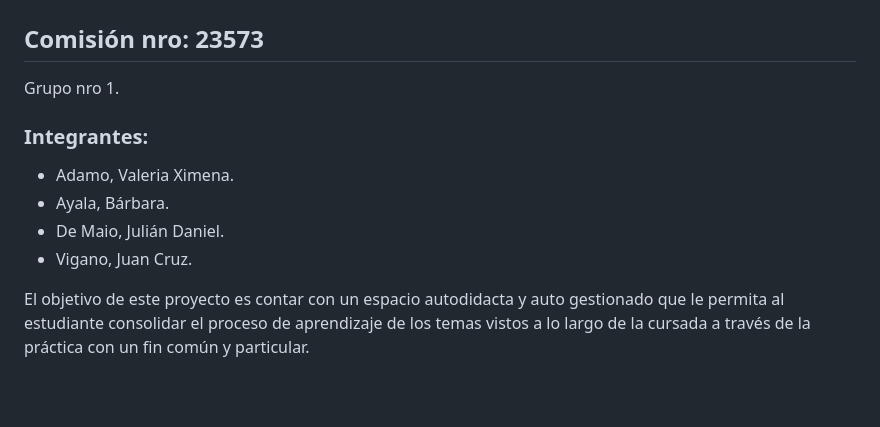
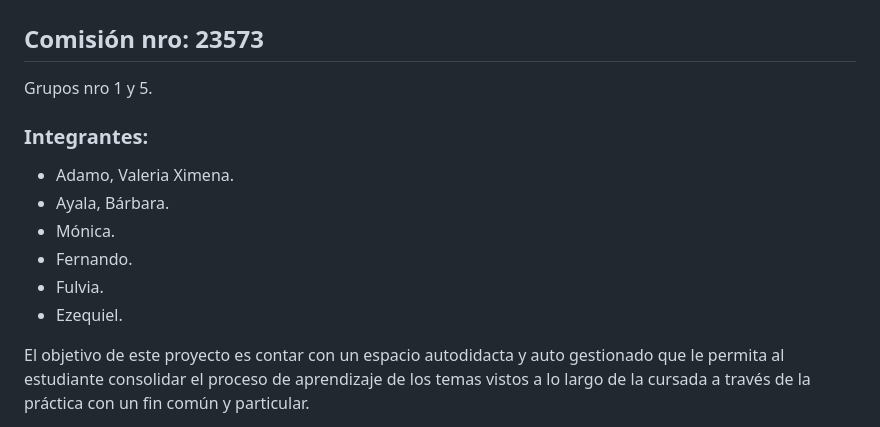
Before and after one commit to vadamo85/IntegradorJSNODE, a Markdown page: README.md, the part around the change. Rendered like a GitHub page; blank space fills up the shorter version.

```diff
--- a/README.md
+++ b/README.md
@@ -2,15 +2,16 @@
 
 ## Comisión nro: 23573
 
-Grupo nro 1.
+Grupos nro 1 y 5.
 
 ### Integrantes:
 
 - Adamo, Valeria Ximena.
 - Ayala, Bárbara.
-- De Maio, Julián Daniel.
-- Vigano, Juan Cruz.
-<!-- - Nuñez, Federico Miguel Antonio. -->
+- Mónica.
+- Fernando.
+- Fulvia.
+- Ezequiel.
 
 El objetivo de este proyecto es contar con un espacio autodidacta y
 auto gestionado que le permita al estudiante consolidar el proceso de
```
